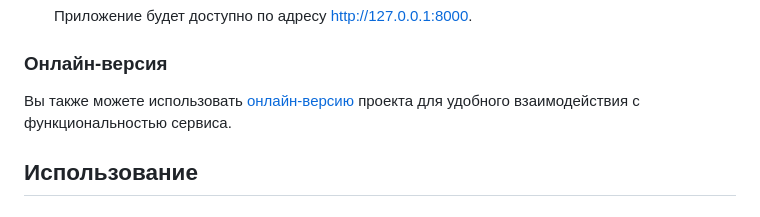
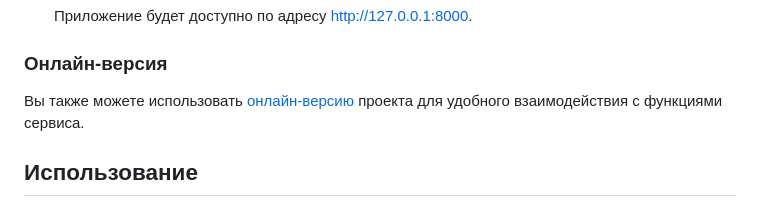
Before and after one commit to RebelRaider/DepartureDynamics, a Markdown page: README.md, the part around the change. Rendered like a GitHub page.

```diff
--- a/README.md
+++ b/README.md
@@ -47,7 +47,7 @@ DepartureDynamics — это инновационный сервис, котор
 
 ### Онлайн-версия
 
-Вы также можете использовать [онлайн-версию](http://89.232.176.235) проекта для удобного взаимодействия с функциональностью сервиса.
+Вы также можете использовать [онлайн-версию](http://89.232.176.235) проекта для удобного взаимодействия с функциями сервиса.
 
 ## Использование
 
```
